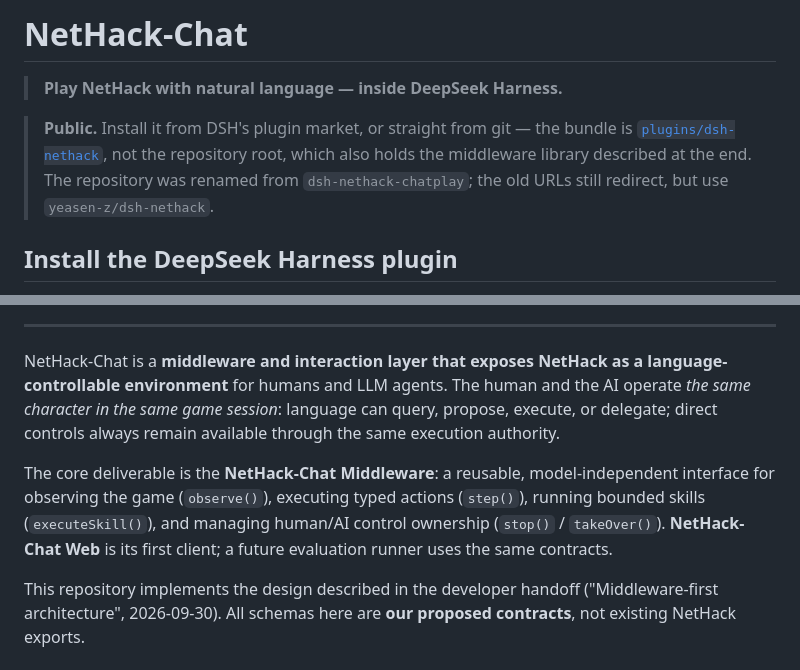
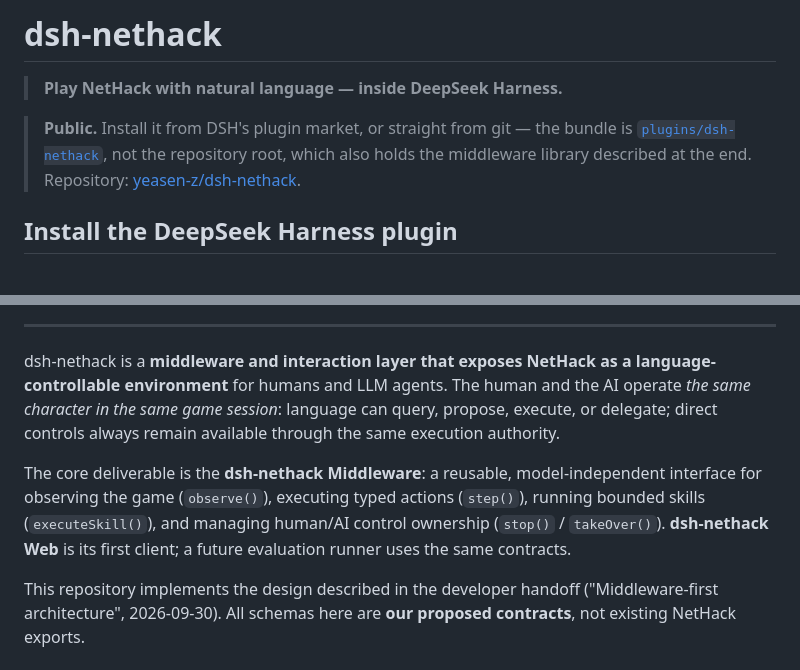
Before and after one commit to yeasen-z/dsh-nethack, a Markdown page: README.md, 2 parts joined by grey strips. GitHub-like rendering.

Commit message:
docs: use dsh-nethack as the public project name

```diff
--- a/README.md
+++ b/README.md
@@ -1,12 +1,11 @@
-# NetHack-Chat
+# dsh-nethack
 
 > **Play NetHack with natural language — inside DeepSeek Harness.**
 
 > **Public.** Install it from DSH's plugin market, or straight from git — the
 > bundle is [`plugins/dsh-nethack`](<plugins/dsh-nethack/README.md>), not the
 > repository root, which also holds the middleware library described at the end.
-> The repository was renamed from `dsh-nethack-chatplay`; the old URLs still
-> redirect, but use `yeasen-z/dsh-nethack`.
+> Repository: [yeasen-z/dsh-nethack](https://github.com/yeasen-z/dsh-nethack).
 
 ## Install the DeepSeek Harness plugin
 
@@ -53,9 +52,9 @@ needs a model; the panel and key controls do not.
 
 ---
 
-NetHack-Chat is a **middleware and interaction layer that exposes NetHack as a language-controllable environment** for humans and LLM agents. The human and the AI operate *the same character in the same game session*: language can query, propose, execute, or delegate; direct controls always remain available through the same execution authority.
+dsh-nethack is a **middleware and interaction layer that exposes NetHack as a language-controllable environment** for humans and LLM agents. The human and the AI operate *the same character in the same game session*: language can query, propose, execute, or delegate; direct controls always remain available through the same execution authority.
 
-The core deliverable is the **NetHack-Chat Middleware**: a reusable, model-independent interface for observing the game (`observe()`), executing typed actions (`step()`), running bounded skills (`executeSkill()`), and managing human/AI control ownership (`stop()` / `takeOver()`). **NetHack-Chat Web** is its first client; a future evaluation runner uses the same contracts.
+The core deliverable is the **dsh-nethack Middleware**: a reusable, model-independent interface for observing the game (`observe()`), executing typed actions (`step()`), running bounded skills (`executeSkill()`), and managing human/AI control ownership (`stop()` / `takeOver()`). **dsh-nethack Web** is its first client; a future evaluation runner uses the same contracts.
 
 This repository implements the design described in the developer handoff ("Middleware-first architecture", 2026-09-30). All schemas here are **our proposed contracts**, not existing NetHack exports.
 
```
